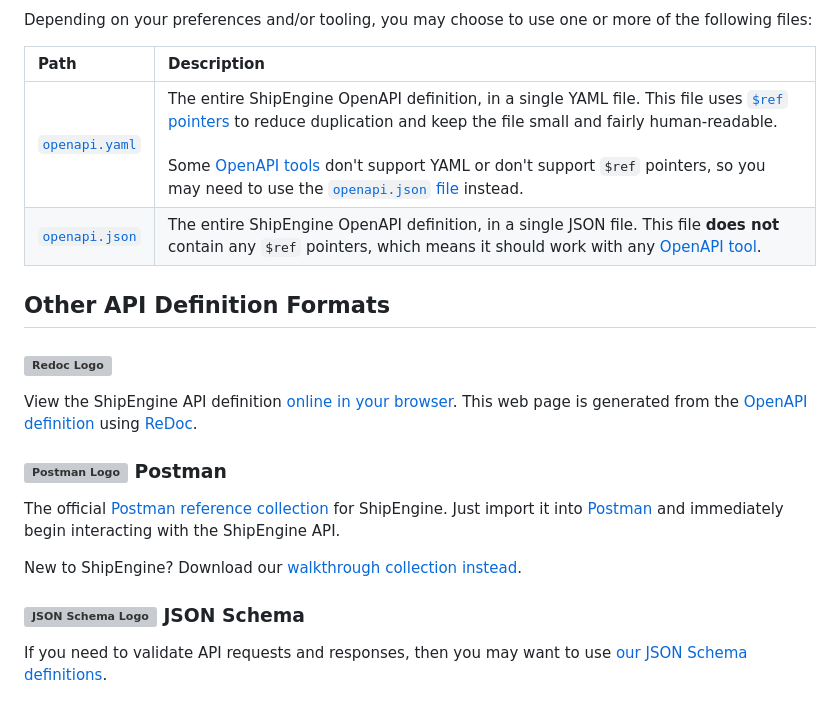
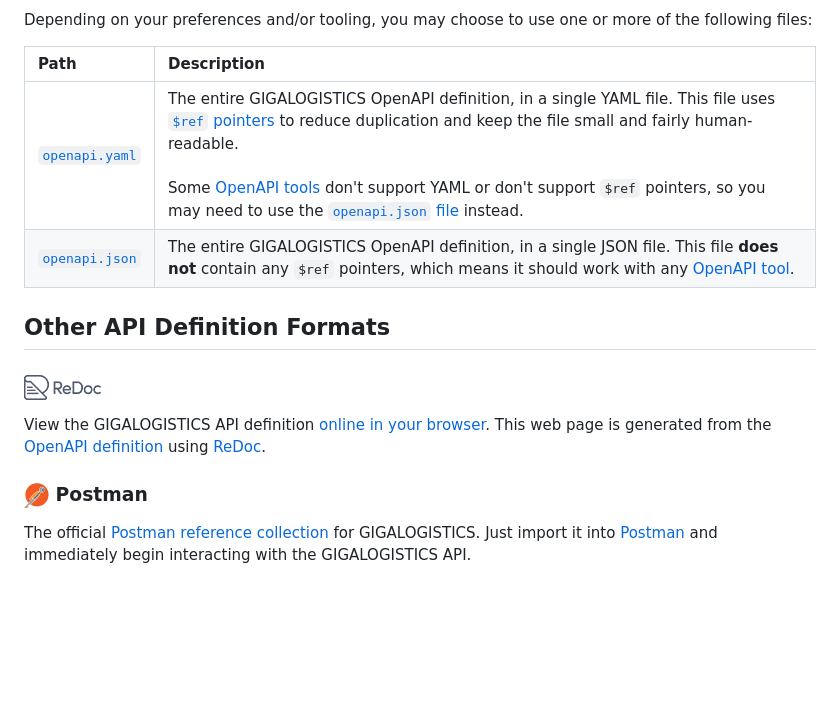
Before and after one commit to heyoushan66/onepiece, a Markdown page: README.md, the part around the change. Rendered like a GitHub page; pictures changed too: docs/img/postman-logo-small.png (added), docs/img/redoc-logo-small.png (added); blank space fills up the shorter version; grey boxes are pictures that could not be loaded.

Commit message:
feat:varsion1.0.0.5

```diff
--- a/README.md
+++ b/README.md
@@ -10,23 +10,16 @@ Depending on your preferences and/or tooling, you may choose to use one or more
 
 |Path                |Description
 |:-------------------|:--------------------------------
-|[`openapi.yaml`](openapi.yaml)        |The entire ShipEngine OpenAPI definition, in a single YAML file.  This file uses [`$ref` pointers](https://github.com/OAI/OpenAPI-Specification/blob/master/versions/3.0.2.md#reference-object) to reduce duplication and keep the file small and fairly human-readable.<br><br> Some [OpenAPI tools](https://openapi.tools/) don't support YAML or don't support `$ref` pointers, so you may need to use the [`openapi.json` file](openapi.json) instead.
-|[`openapi.json`](openapi.json)        |The entire ShipEngine OpenAPI definition, in a single JSON file.  This file **does not** contain any `$ref` pointers, which means it should work with any [OpenAPI tool](https://openapi.tools/).
+|[`openapi.yaml`](openapi.yaml)        |The entire GIGALOGISTICS OpenAPI definition, in a single YAML file.  This file uses [`$ref` pointers](https://github.com/OAI/OpenAPI-Specification/blob/master/versions/3.0.2.md#reference-object) to reduce duplication and keep the file small and fairly human-readable.<br><br> Some [OpenAPI tools](https://openapi.tools/) don't support YAML or don't support `$ref` pointers, so you may need to use the [`openapi.json` file](openapi.json) instead.
+|[`openapi.json`](openapi.json)        |The entire GIGALOGISTICS OpenAPI definition, in a single JSON file.  This file **does not** contain any `$ref` pointers, which means it should work with any [OpenAPI tool](https://openapi.tools/).
 
 
 Other API Definition Formats
 ----------------------------
 
-### ![Redoc Logo](https://shipengine.github.io/img/redoc-logo-small.png)
-View the ShipEngine API definition [online in your browser](https://shipengine.github.io/shipengine-openapi/). This web page is generated from the [OpenAPI definition](https://github.com/ShipEngine/shipengine-openapi) using [ReDoc](https://github.com/Redocly/redoc).
+### ![Redoc Logo](docs/img/redoc-logo-small.png)
+View the GIGALOGISTICS API definition [online in your browser](https://heyoushan66.github.io/onepiece/). This web page is generated from the [OpenAPI definition](https://heyoushan66.github.io/onepiece) using [ReDoc](https://github.com/Redocly/redoc).
 
 
-### ![Postman Logo](https://shipengine.github.io/img/postman-logo-small.png) Postman
-The official [Postman reference collection](https://documenter.getpostman.com/view/305204/SW7W5V6o) for ShipEngine.  Just import it into [Postman](https://getpostman.com) and immediately begin interacting with the ShipEngine API.
-
-
-New to ShipEngine? Download our [walkthrough collection instead](https://documenter.getpostman.com/view/305204/SW7XbA6V).
-
-
-### ![JSON Schema Logo](https://shipengine.github.io/img/json-schema-logo-small.png) JSON Schema
-If you need to validate API requests and responses, then you may want to use [our JSON Schema definitions](https://github.com/ShipEngine/shipengine-json-schema).
+### ![Postman Logo](docs/img/postman-logo-small.png) Postman
+The official [Postman reference collection](https://documenter.getpostman.com/view/305204/SW7W5V6o) for GIGALOGISTICS.  Just import it into [Postman](https://getpostman.com) and immediately begin interacting with the GIGALOGISTICS API.
```
Also changed, not shown: docs/favicon1.png (added), 1 other file.
